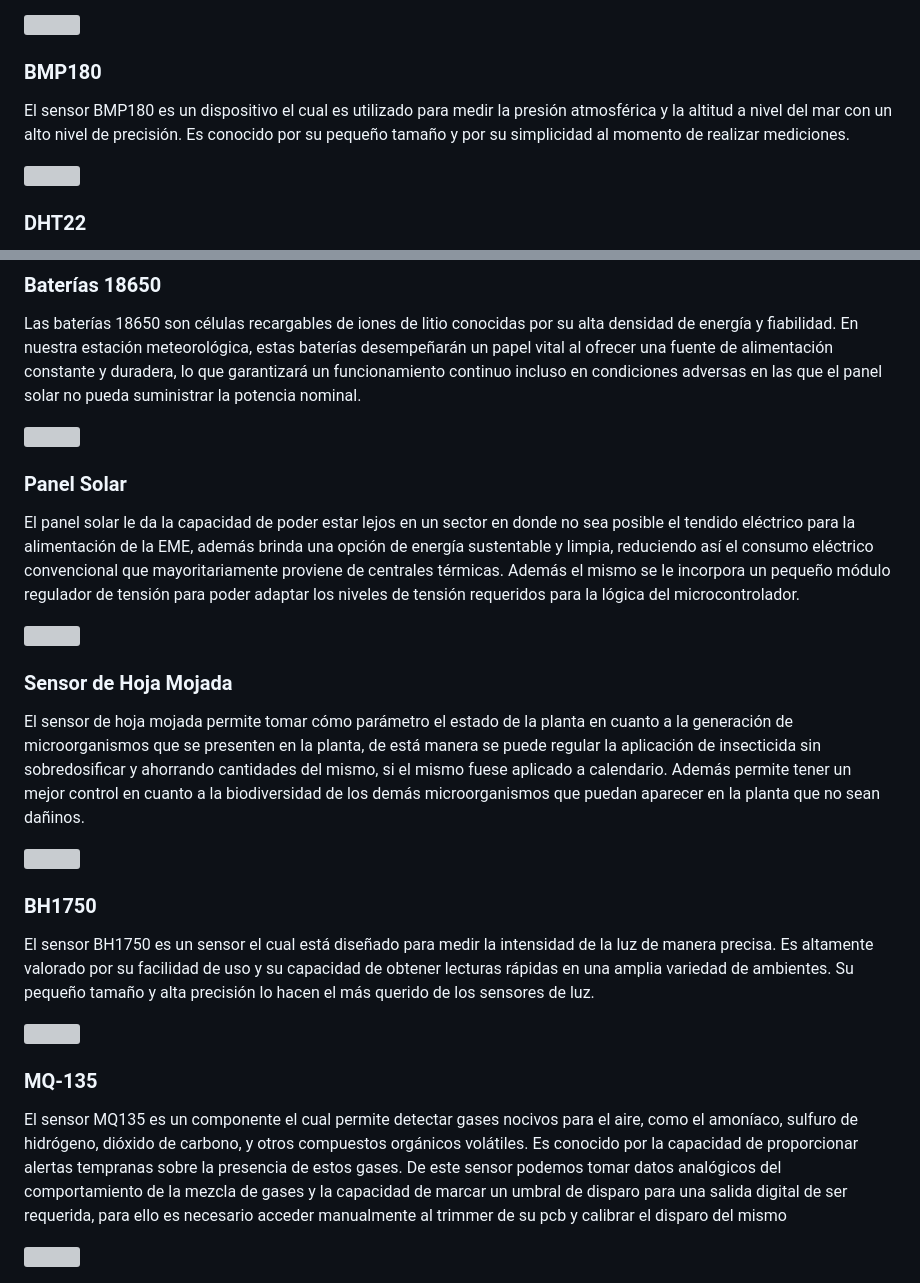
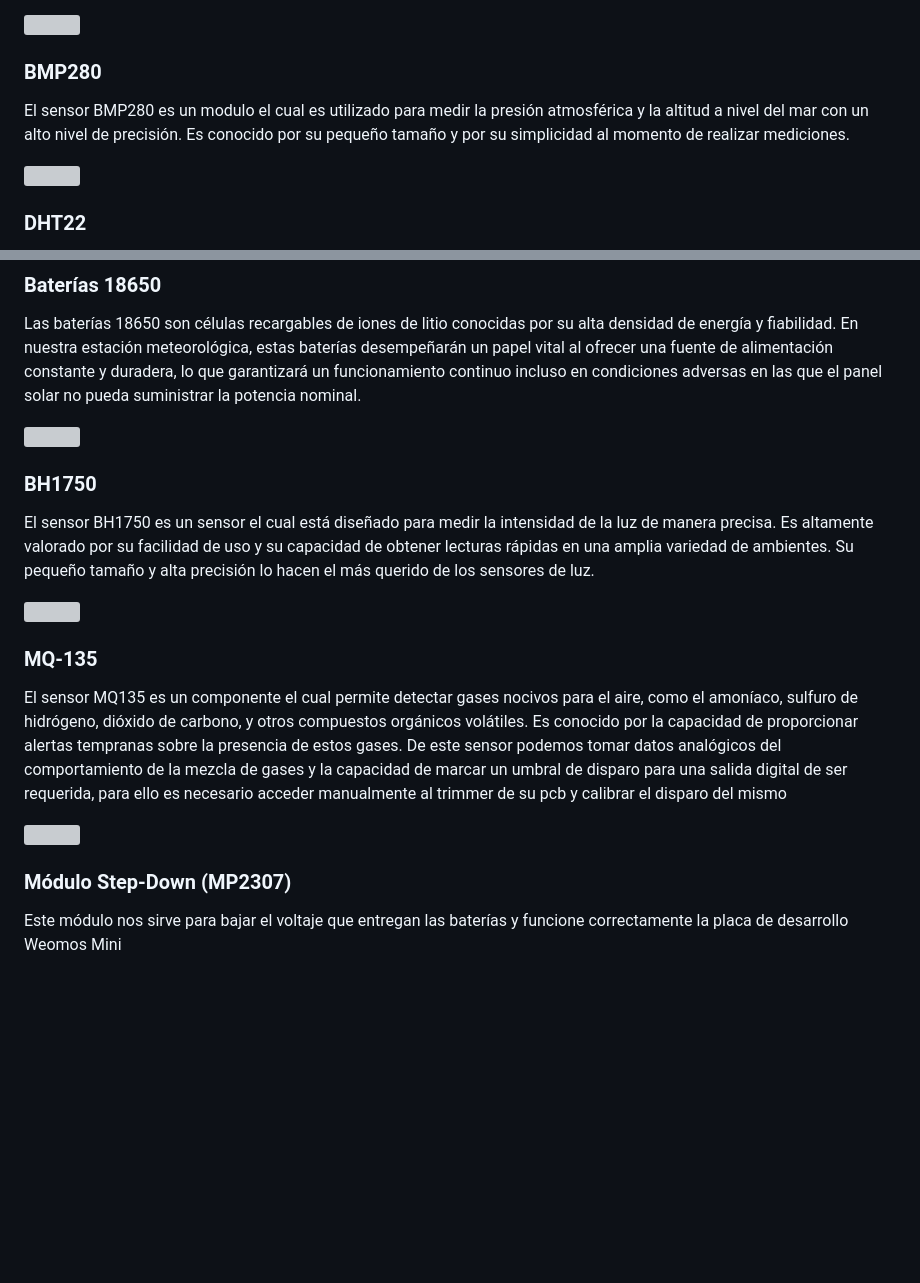
Before and after one commit to Mario-dango/EMM, a Markdown page: README.md, 2 parts joined by grey strips. Rendered like a GitHub page; blank space fills up the shorter version; grey boxes are pictures that could not be loaded.

```diff
--- a/README.md
+++ b/README.md
@@ -24,6 +24,6 @@ La placa ESP32 (DOIT ESP32 Devkit V1) es un módulo basado en el microcontrolado
 <img src= "https://mimitoi.com/wp-content/uploads/2024/01/D_NQ_NP_657703-MCO70581862267_072023-O.webp" width="270px">
 
 
-### BMP180
-El sensor BMP180 es un dispositivo el cual es utilizado para medir la presión atmosférica y la altitud a nivel del mar con un alto nivel de precisión. Es conocido por su pequeño tamaño y por su simplicidad al momento de realizar mediciones.
+### BMP280
+El sensor BMP280 es un modulo el cual es utilizado para medir la presión atmosférica y la altitud a nivel del mar con un alto nivel de precisión. Es conocido por su pequeño tamaño y por su simplicidad al momento de realizar mediciones.
 
@@ -47,25 +47,10 @@ Las baterías 18650 son células recargables de iones de litio conocidas por su
 
 <img src= "https://http2.mlstatic.com/D_918072-MLA70473561138_072023-C.jpg" width="290px">
 
-
-### Panel Solar
-El panel solar le da la capacidad de poder estar lejos en un sector en donde no sea posible el tendido eléctrico para la alimentación de la EME, además brinda una opción de energía sustentable y limpia, reduciendo así el consumo eléctrico convencional que mayoritariamente proviene de centrales térmicas.
-Además el mismo se le incorpora un pequeño módulo regulador de tensión para poder adaptar los niveles de tensión requeridos para la lógica del microcontrolador.
-
-<img src= "https://enertik.com/ar/wp-content/uploads/sites/2/imagenes/paneles-solares/panel-solar-policristalino-90w-ps-90.webp" width="300px">
-
-
-### Sensor de Hoja Mojada
-El sensor de hoja mojada permite tomar cómo parámetro el estado de la planta en cuanto a la generación de microorganismos que se presenten en la planta, de está manera se puede regular la aplicación de insecticida sin sobredosificar y ahorrando cantidades del mismo, si el mismo fuese aplicado a calendario. Además permite tener un mejor control en cuanto a la biodiversidad de los demás microorganismos que puedan aparecer en la planta que no sean dañinos.
-
-<img src= "https://encrypted-tbn0.gstatic.com/images?q=tbn:ANd9GcQlj_Hincp1OI7a1BUDK1rYzu_y2ZrrE-nU2w&s" width="300px">
-
-
 ### BH1750
 El sensor BH1750 es un sensor el cual está diseñado para medir la intensidad de la luz de manera precisa. Es altamente valorado por su facilidad de uso y su capacidad de obtener lecturas rápidas en una amplia variedad de ambientes. Su pequeño tamaño y alta precisión lo hacen el más querido de los sensores de luz.
 
 <img src= "https://http2.mlstatic.com/D_NQ_NP_787293-MLA52961083887_122022-O.webp" width="280px">
-
 
 ### MQ-135
 El sensor MQ135 es un componente el cual permite detectar gases nocivos para el aire, como el amoníaco, sulfuro de hidrógeno, dióxido de carbono, y otros compuestos orgánicos volátiles. Es conocido por la capacidad de proporcionar alertas tempranas sobre la presencia de estos gases.
@@ -73,4 +58,6 @@ De este sensor podemos tomar datos analógicos del comportamiento de la mezcla d
 
 <img src= "https://http2.mlstatic.com/D_NQ_NP_892623-MLA52961069097_122022-O.webp" width="330px" width="25px">
 
+### Módulo Step-Down (MP2307)
+Este módulo nos sirve para bajar el voltaje que entregan las baterías y funcione correctamente la placa de desarrollo Weomos Mini
 
```
Also changed, not shown: other parts of README.md (+5 -9 lines).
